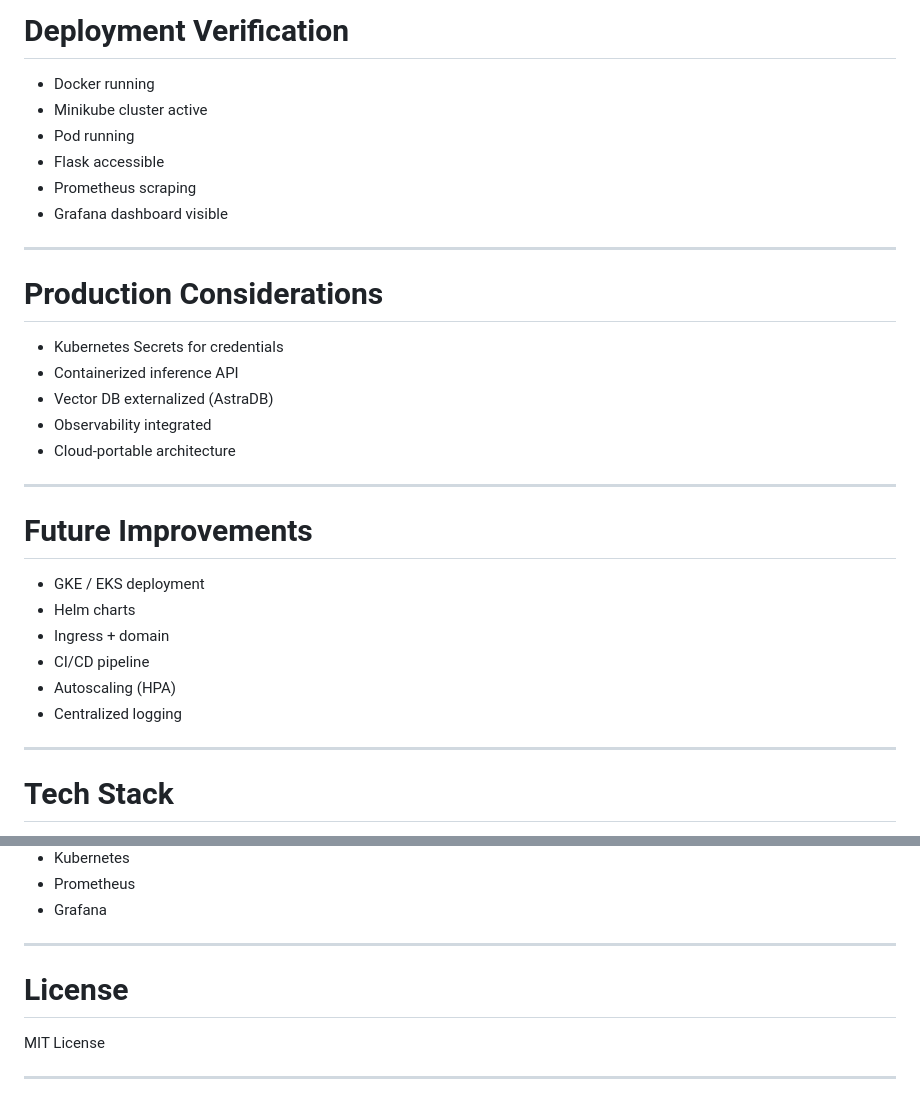
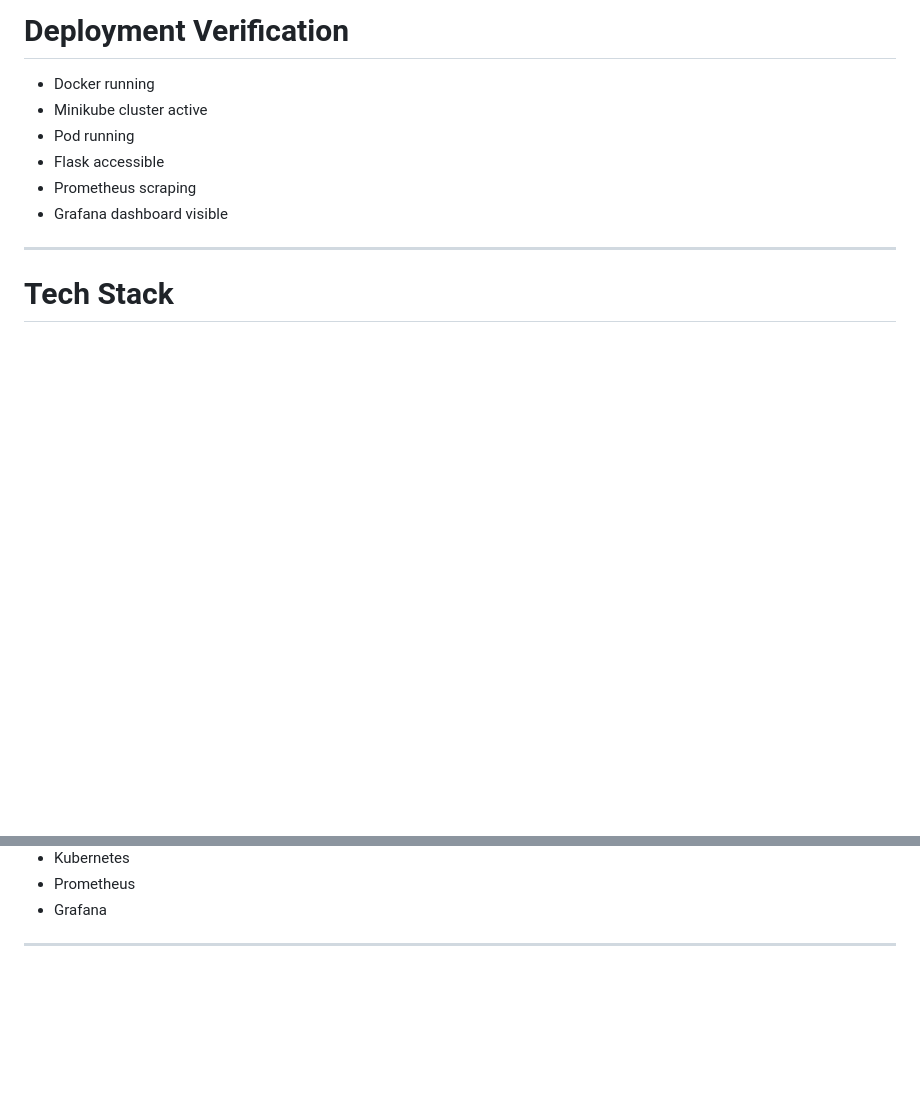
Before and after one commit to kushaliitm/Product-Recommendation-Chatbot, a Markdown page: README.md, 2 parts joined by grey strips. Drawn GitHub-style; blank space fills up the shorter version.

```diff
--- a/README.md
+++ b/README.md
@@ -374,27 +374,6 @@ Includes:
 
 ---
 
-# Production Considerations
-
-- Kubernetes Secrets for credentials
-- Containerized inference API
-- Vector DB externalized (AstraDB)
-- Observability integrated
-- Cloud-portable architecture
-
----
-
-# Future Improvements
-
-- GKE / EKS deployment
-- Helm charts
-- Ingress + domain
-- CI/CD pipeline
-- Autoscaling (HPA)
-- Centralized logging
-
----
-
 # Tech Stack
 
 - LangChain
@@ -410,9 +389,3 @@ Includes:
 - Grafana
 
 ---
-
-# License
-
-MIT License
-
----
```
